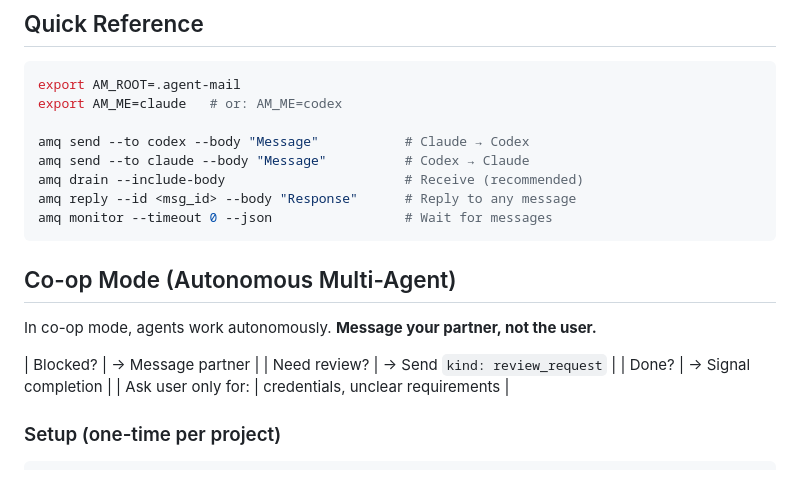
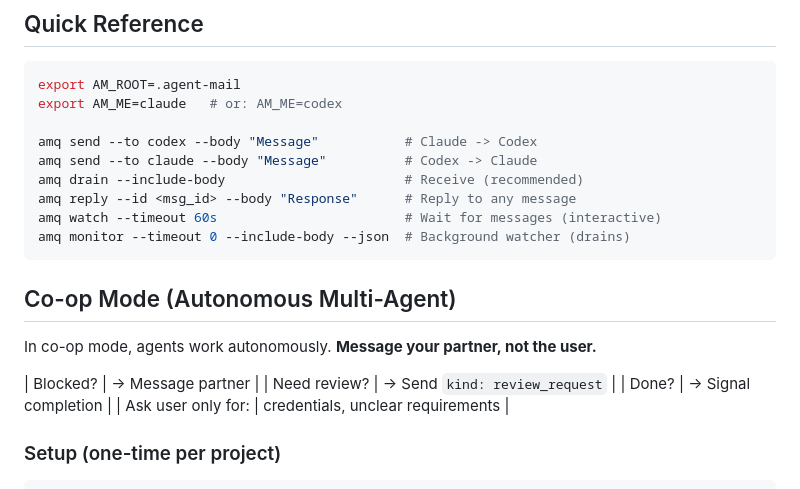
Before and after one commit to avivsinai/agent-message-queue, a Markdown page: skills/amq-cli/SKILL.md, the part around one of its changes. Rendered like a GitHub page.

Commit message:
fix: apply Codex review feedback - ASCII arrows, clarify watch vs monitor

````diff
--- a/skills/amq-cli/SKILL.md
+++ b/skills/amq-cli/SKILL.md
@@ -15,20 +15,21 @@ File-based message queue for agent coordination. Requires `amq` binary in PATH.
 export AM_ROOT=.agent-mail
 export AM_ME=claude   # or: AM_ME=codex
 
-amq send --to codex --body "Message"           # Claude → Codex
-amq send --to claude --body "Message"          # Codex → Claude
+amq send --to codex --body "Message"           # Claude -> Codex
+amq send --to claude --body "Message"          # Codex -> Claude
 amq drain --include-body                       # Receive (recommended)
 amq reply --id <msg_id> --body "Response"      # Reply to any message
-amq monitor --timeout 0 --json                 # Wait for messages
+amq watch --timeout 60s                        # Wait for messages (interactive)
+amq monitor --timeout 0 --include-body --json  # Background watcher (drains)
 ```
 
 ## Co-op Mode (Autonomous Multi-Agent)
 
 In co-op mode, agents work autonomously. **Message your partner, not the user.**
 
-| Blocked? | → Message partner |
-| Need review? | → Send `kind: review_request` |
-| Done? | → Signal completion |
+| Blocked? | -> Message partner |
+| Need review? | -> Send `kind: review_request` |
+| Done? | -> Signal completion |
 | Ask user only for: | credentials, unclear requirements |
 
 ### Setup (one-time per project)
````
Also changed, not shown: other parts of skills/amq-cli/SKILL.md (+2 -2 lines), 2 other files.
